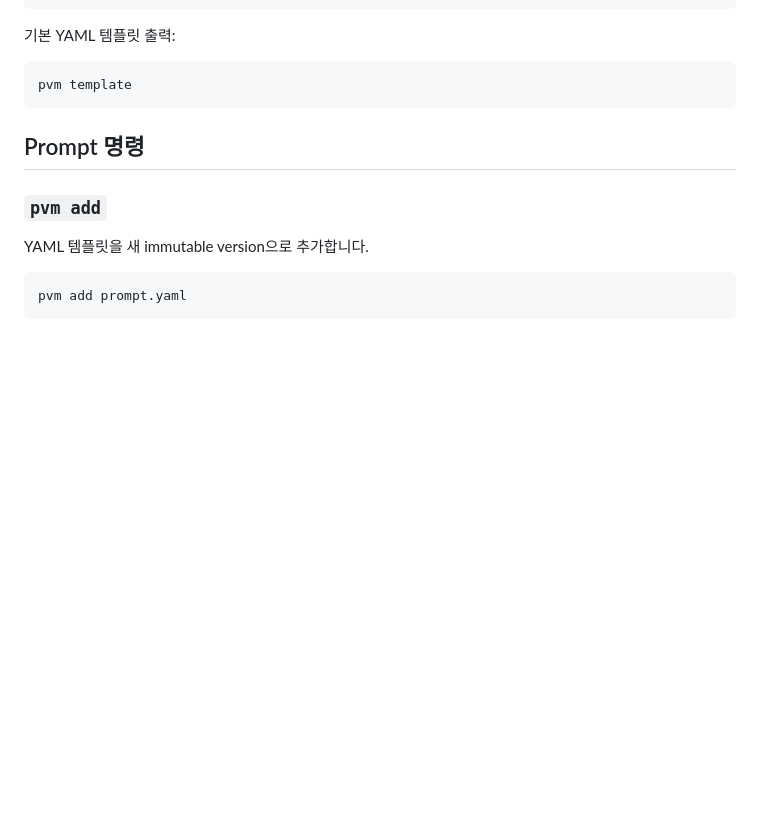
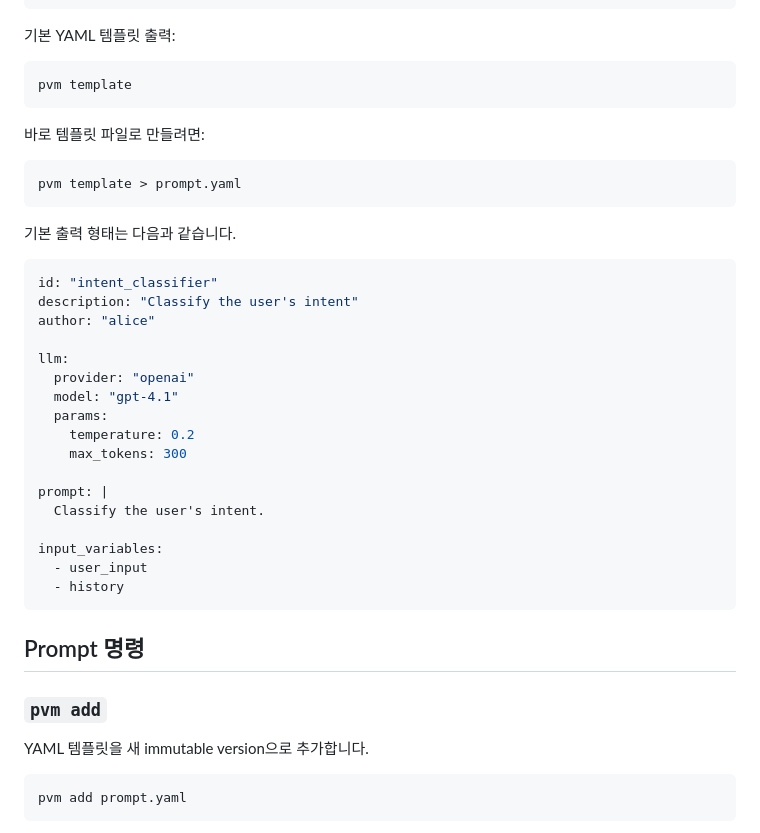
Before and after one commit to hyemin-yang/pvm-eval, a Markdown page: docs/CLI_KO.md, the part around the change. GitHub-like rendering; blank space fills up the shorter version.

````diff
--- a/docs/CLI_KO.md
+++ b/docs/CLI_KO.md
@@ -24,6 +24,34 @@ pvm init my-project
 
 ```bash
 pvm template
+```
+
+바로 템플릿 파일로 만들려면:
+
+```bash
+pvm template > prompt.yaml
+```
+
+기본 출력 형태는 다음과 같습니다.
+
+```yaml
+id: "intent_classifier"
+description: "Classify the user's intent"
+author: "alice"
+
+llm:
+  provider: "openai"
+  model: "gpt-4.1"
+  params:
+    temperature: 0.2
+    max_tokens: 300
+
+prompt: |
+  Classify the user's intent.
+
+input_variables:
+  - user_input
+  - history
 ```
 
 ## Prompt 명령
````
Also changed, not shown: docs/CLI.md (+28 -0 lines).
